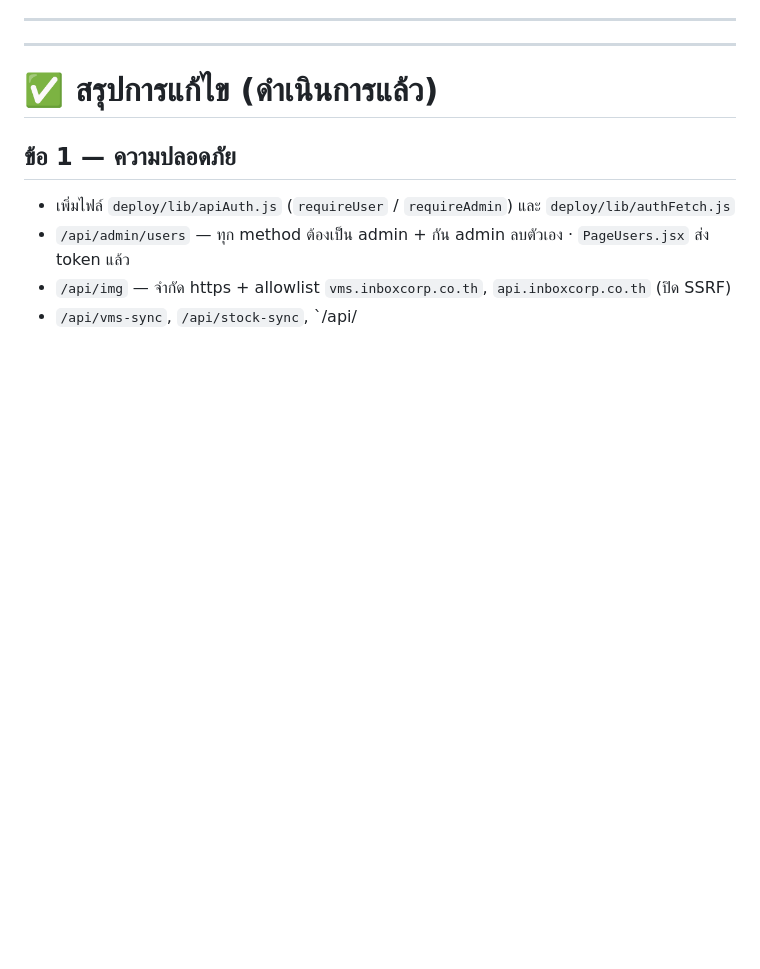
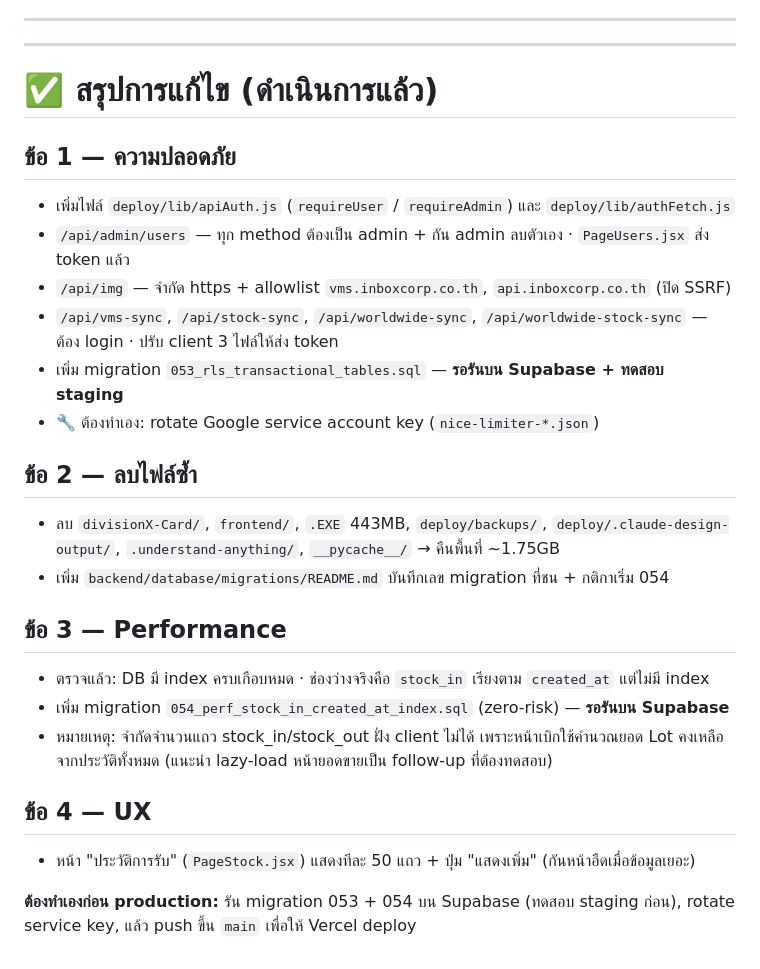
Before and after one commit to divisionxcard/divisionX-Card, a Markdown page: AUDIT_REPORT.md, the part around the change. Rendered like a GitHub page; blank space fills up the shorter version.

```diff
--- a/AUDIT_REPORT.md
+++ b/AUDIT_REPORT.md
@@ -89,4 +89,20 @@
 - เพิ่มไฟล์ `deploy/lib/apiAuth.js` (`requireUser` / `requireAdmin`) และ `deploy/lib/authFetch.js`
 - `/api/admin/users` — ทุก method ต้องเป็น admin + กัน admin ลบตัวเอง · `PageUsers.jsx` ส่ง token แล้ว
 - `/api/img` — จำกัด https + allowlist `vms.inboxcorp.co.th`, `api.inboxcorp.co.th` (ปิด SSRF)
-- `/api/vms-sync`, `/api/stock-sync`, `/api/
+- `/api/vms-sync`, `/api/stock-sync`, `/api/worldwide-sync`, `/api/worldwide-stock-sync` — ต้อง login · ปรับ client 3 ไฟล์ให้ส่ง token
+- เพิ่ม migration `053_rls_transactional_tables.sql` — **รอรันบน Supabase + ทดสอบ staging**
+- 🔧 ต้องทำเอง: rotate Google service account key (`nice-limiter-*.json`)
+
+## ข้อ 2 — ลบไฟล์ซ้ำ
+- ลบ `divisionX-Card/`, `frontend/`, `.EXE` 443MB, `deploy/backups/`, `deploy/.claude-design-output/`, `.understand-anything/`, `__pycache__/` → คืนพื้นที่ ~1.75GB
+- เพิ่ม `backend/database/migrations/README.md` บันทึกเลข migration ที่ชน + กติกาเริ่ม 054
+
+## ข้อ 3 — Performance
+- ตรวจแล้ว: DB มี index ครบเกือบหมด · ช่องว่างจริงคือ `stock_in` เรียงตาม `created_at` แต่ไม่มี index
+- เพิ่ม migration `054_perf_stock_in_created_at_index.sql` (zero-risk) — **รอรันบน Supabase**
+- หมายเหตุ: จำกัดจำนวนแถว stock_in/stock_out ฝั่ง client ไม่ได้ เพราะหน้าเบิกใช้คำนวณยอด Lot คงเหลือจากประวัติทั้งหมด (แนะนำ lazy-load หน้ายอดขายเป็น follow-up ที่ต้องทดสอบ)
+
+## ข้อ 4 — UX
+- หน้า "ประวัติการรับ" (`PageStock.jsx`) แสดงทีละ 50 แถว + ปุ่ม "แสดงเพิ่ม" (กันหน้าอืดเมื่อข้อมูลเยอะ)
+
+**ต้องทำเองก่อน production:** รัน migration 053 + 054 บน Supabase (ทดสอบ staging ก่อน), rotate service key, แล้ว push ขึ้น `main` เพื่อให้ Vercel deploy
```
Also changed, not shown: wiki/worklog/2026-06-26-public-products-page.md (added, +28 -0 lines).
